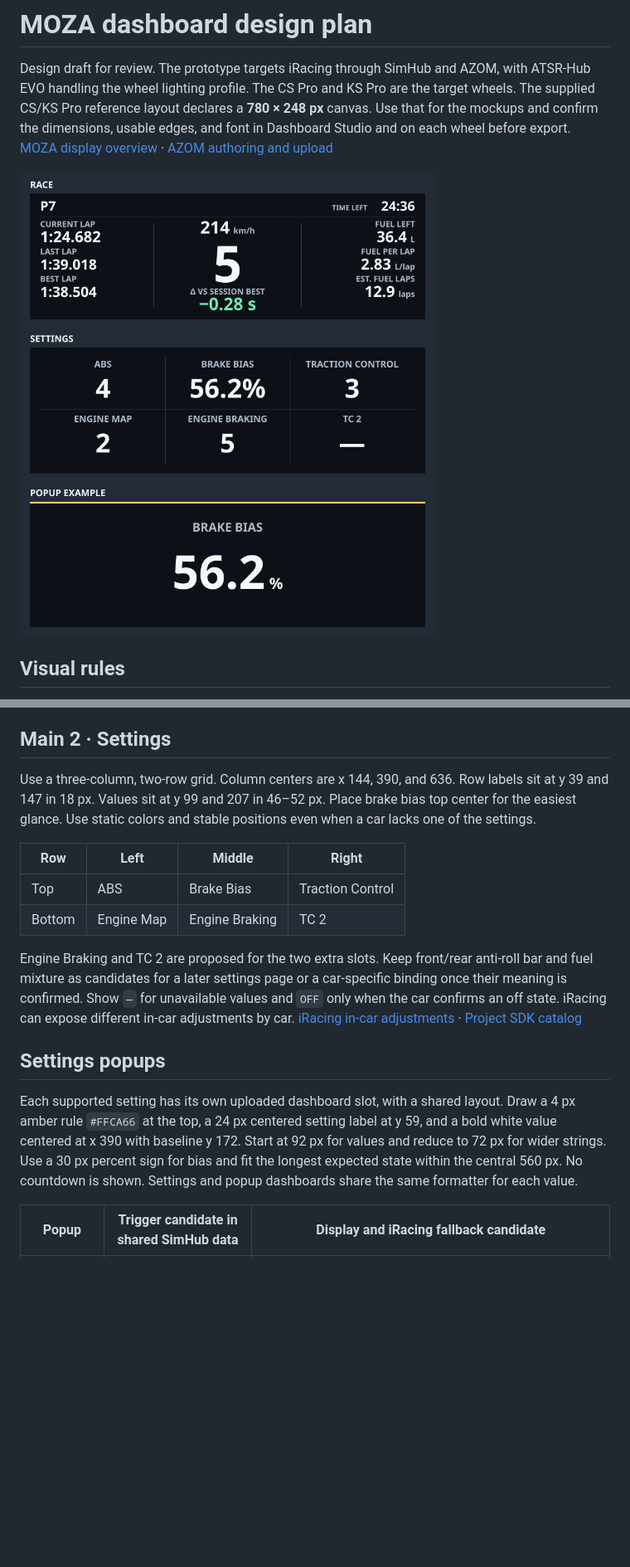
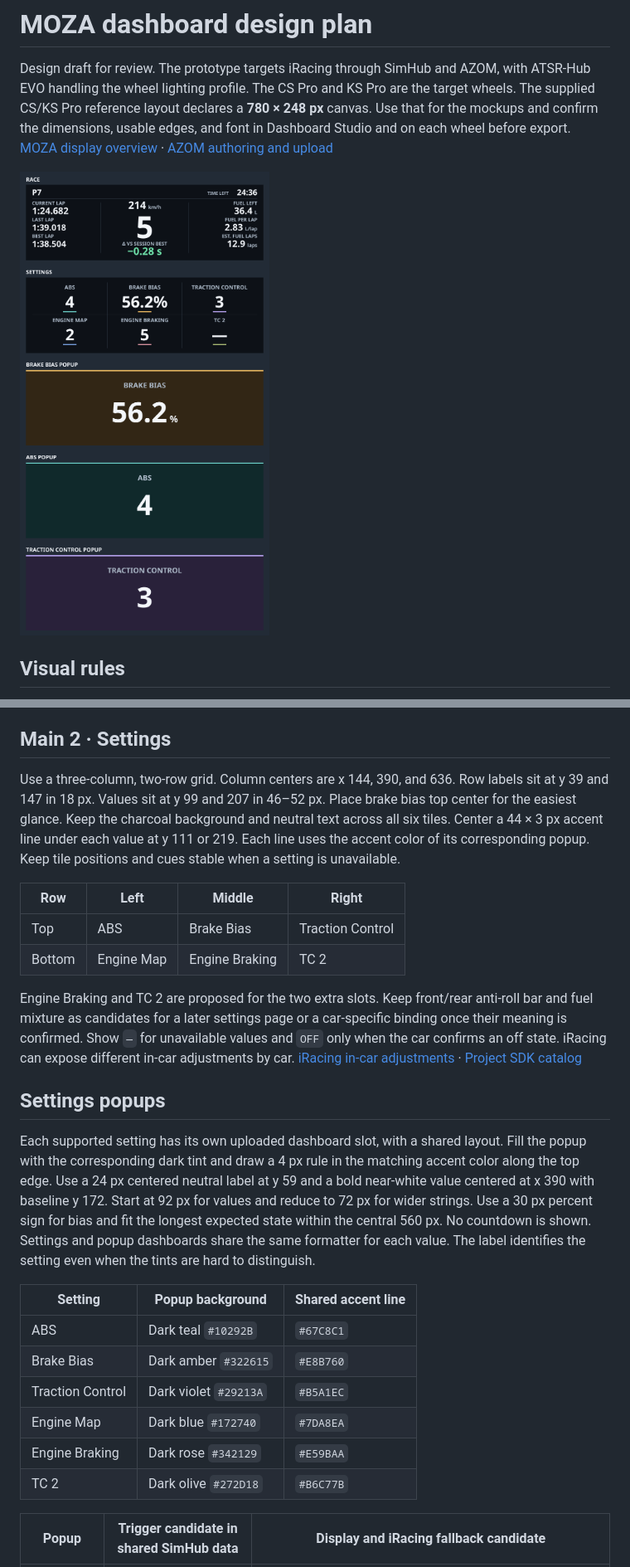
Before and after one commit to autoMiketik/azom-dashboards, a Markdown page: docs/DASHBOARD_PLAN.md, 2 parts joined by grey strips. Shown at 83% size. Drawn GitHub-style; pictures changed too: docs/mockups/dashboard-preview.png; blank space fills up the shorter version.

```diff
--- a/docs/DASHBOARD_PLAN.md
+++ b/docs/DASHBOARD_PLAN.md
@@ -41,7 +41,7 @@ If the cockpit check fails, split Race into **Drive** and **Timing & Fuel**. Kee
 
 ## Main 2 · Settings
 
-Use a three-column, two-row grid. Column centers are x 144, 390, and 636. Row labels sit at y 39 and 147 in 18 px. Values sit at y 99 and 207 in 46–52 px. Place brake bias top center for the easiest glance. Use static colors and stable positions even when a car lacks one of the settings.
+Use a three-column, two-row grid. Column centers are x 144, 390, and 636. Row labels sit at y 39 and 147 in 18 px. Values sit at y 99 and 207 in 46–52 px. Place brake bias top center for the easiest glance. Keep the charcoal background and neutral text across all six tiles. Center a 44 × 3 px accent line under each value at y 111 or 219. Each line uses the accent color of its corresponding popup. Keep tile positions and cues stable when a setting is unavailable.
 
 | Row | Left | Middle | Right |
 | --- | --- | --- | --- |
@@ -52,7 +52,16 @@ Engine Braking and TC 2 are proposed for the two extra slots. Keep front/rear an
 
 ## Settings popups
 
-Each supported setting has its own uploaded dashboard slot, with a shared layout. Draw a 4 px amber rule `#FFCA66` at the top, a 24 px centered setting label at y 59, and a bold white value centered at x 390 with baseline y 172. Start at 92 px for values and reduce to 72 px for wider strings. Use a 30 px percent sign for bias and fit the longest expected state within the central 560 px. No countdown is shown. Settings and popup dashboards share the same formatter for each value.
+Each supported setting has its own uploaded dashboard slot, with a shared layout. Fill the popup with the corresponding dark tint and draw a 4 px rule in the matching accent color along the top edge. Use a 24 px centered neutral label at y 59 and a bold near-white value centered at x 390 with baseline y 172. Start at 92 px for values and reduce to 72 px for wider strings. Use a 30 px percent sign for bias and fit the longest expected state within the central 560 px. No countdown is shown. Settings and popup dashboards share the same formatter for each value. The label identifies the setting even when the tints are hard to distinguish.
+
+| Setting | Popup background | Shared accent line |
+| --- | --- | --- |
+| ABS | Dark teal `#10292B` | `#67C8C1` |
+| Brake Bias | Dark amber `#322615` | `#E8B760` |
+| Traction Control | Dark violet `#29213A` | `#B5A1EC` |
+| Engine Map | Dark blue `#172740` | `#7DA8EA` |
+| Engine Braking | Dark rose `#342129` | `#E59BAA` |
+| TC 2 | Dark olive `#272D18` | `#B6C77B` |
 
 | Popup | Trigger candidate in shared SimHub data | Display and iRacing fallback candidate |
 | --- | --- | --- |
```
Also changed, not shown: other parts of docs/DASHBOARD_PLAN.md (+1 -1 lines), PROJECT_GOALS.md (+1 -1 lines), docs/IRACING_TELEMETRY.md (deleted, +0 -21 lines), telemetry/README.md (+9 -1 lines).
